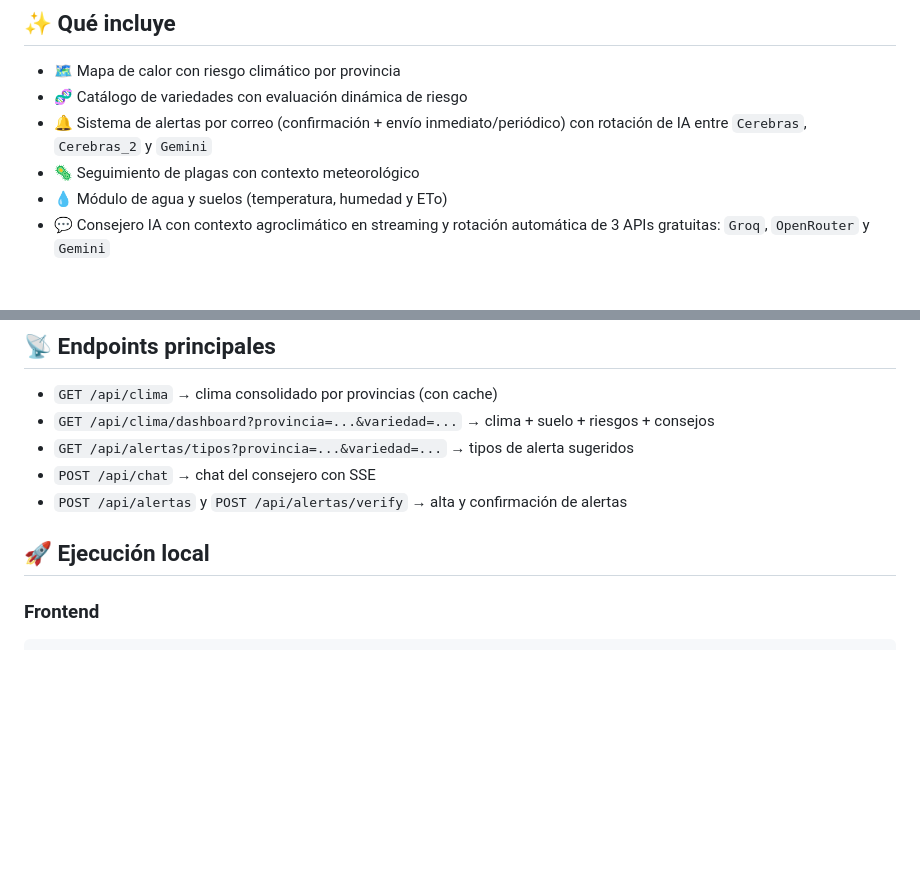
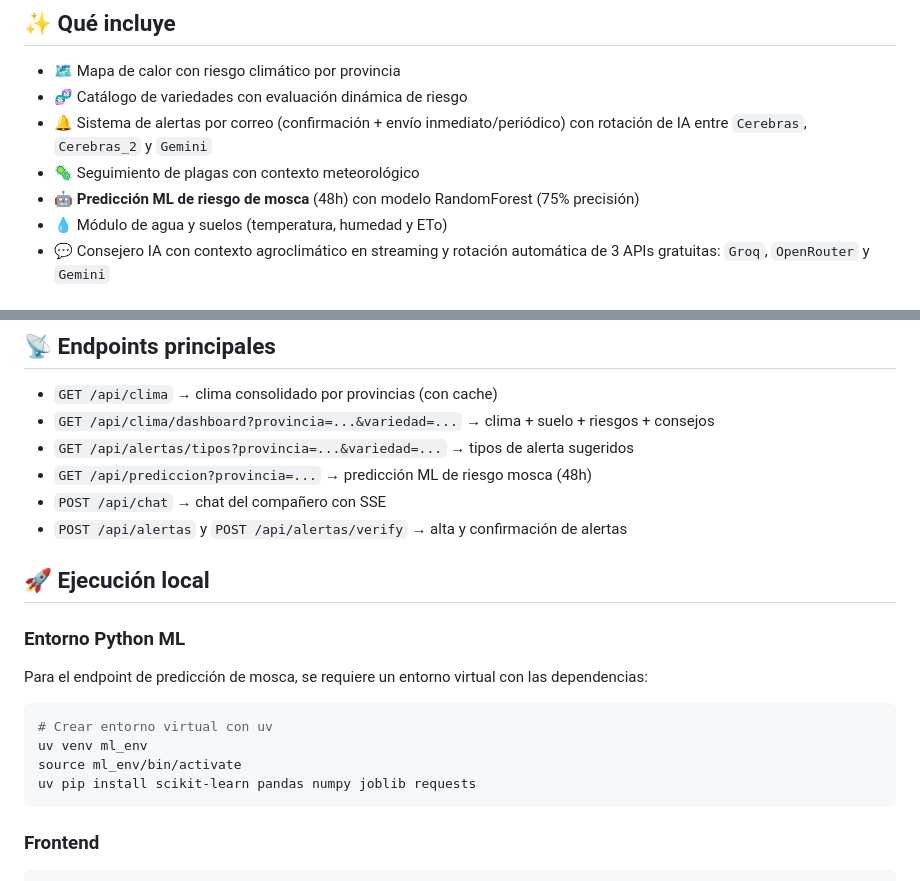
Before and after one commit to jdecore/olivaxi, a Markdown page: README.md, 2 parts joined by grey strips. Drawn GitHub-style; blank space fills up the shorter version.

Commit message:
docs: update README with ML prediction feature

````diff
--- a/README.md
+++ b/README.md
@@ -14,6 +14,7 @@ Accede a la demo pública en CubePath aquí:
 - 🧬 Catálogo de variedades con evaluación dinámica de riesgo
 - 🔔 Sistema de alertas por correo (confirmación + envío inmediato/periódico) con rotación de IA entre `Cerebras`, `Cerebras_2` y `Gemini`
 - 🦠 Seguimiento de plagas con contexto meteorológico
+- 🤖 **Predicción ML de riesgo de mosca** (48h) con modelo RandomForest (75% precisión)
 - 💧 Módulo de agua y suelos (temperatura, humedad y ETo)
 - 💬 Consejero IA con contexto agroclimático en streaming y rotación automática de 3 APIs gratuitas: `Groq`, `OpenRouter` y `Gemini`
 
@@ -30,10 +31,22 @@ Accede a la demo pública en CubePath aquí:
 - `GET /api/clima` → clima consolidado por provincias (con cache)
 - `GET /api/clima/dashboard?provincia=...&variedad=...` → clima + suelo + riesgos + consejos
 - `GET /api/alertas/tipos?provincia=...&variedad=...` → tipos de alerta sugeridos
-- `POST /api/chat` → chat del consejero con SSE
+- `GET /api/prediccion?provincia=...` → predicción ML de riesgo mosca (48h)
+- `POST /api/chat` → chat del compañero con SSE
 - `POST /api/alertas` y `POST /api/alertas/verify` → alta y confirmación de alertas
 
 ## 🚀 Ejecución local
+
+### Entorno Python ML
+
+Para el endpoint de predicción de mosca, se requiere un entorno virtual con las dependencias:
+
+```bash
+# Crear entorno virtual con uv
+uv venv ml_env
+source ml_env/bin/activate
+uv pip install scikit-learn pandas numpy joblib requests
+```
 
 ### Frontend
 
````
